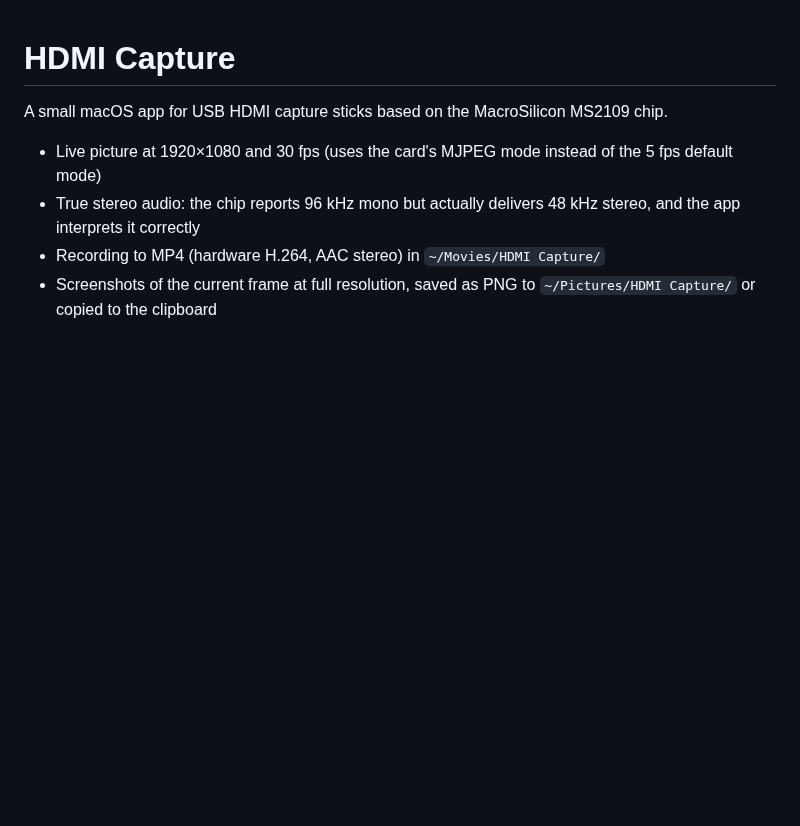
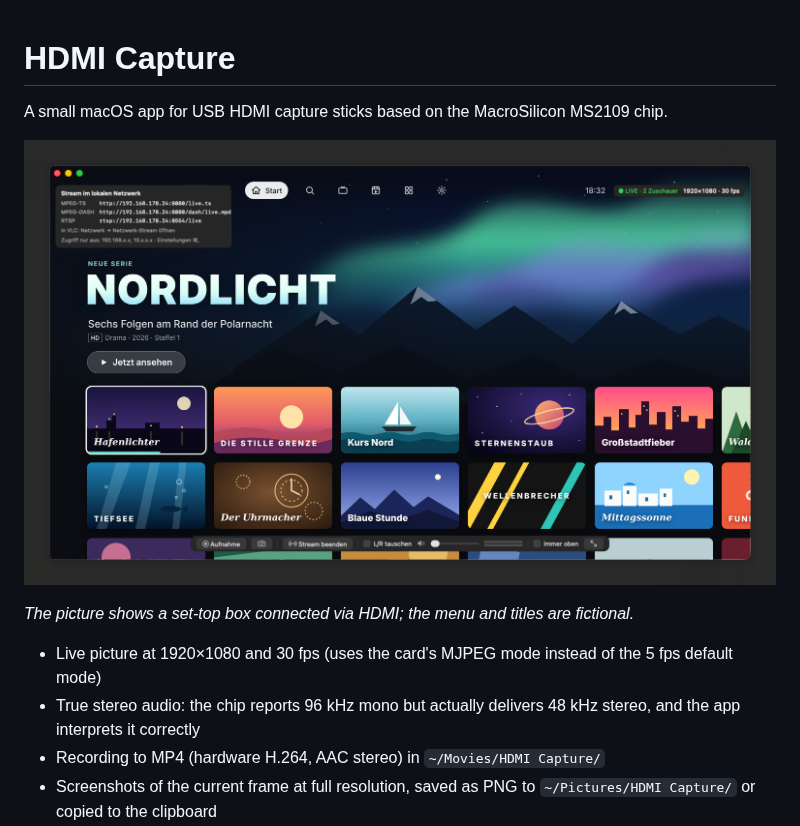
Before and after one commit to removogel/HDMI-Capture, a Markdown page: README.md, the part around the change. Drawn GitHub-style; pictures changed too: docs/screenshot.png (added); blank space fills up the shorter version.

Commit message:
Add screenshot to the README
Co-Authored-By: Claude Opus 5.5 <noreply@anthropic.com>
Claude-Session: https://claude.ai/code/session_01B7MfJciEjvJT4kjKUqgRPM

```diff
--- a/README.md
+++ b/README.md
@@ -1,6 +1,10 @@
 # HDMI Capture
 
 A small macOS app for USB HDMI capture sticks based on the MacroSilicon MS2109 chip.
+
+![HDMI Capture showing a set-top box while streaming to the local network](docs/screenshot.png)
+
+*The picture shows a set-top box connected via HDMI; the menu and titles are fictional.*
 
 - Live picture at 1920×1080 and 30 fps (uses the card's MJPEG mode instead of the 5 fps default mode)
 - True stereo audio: the chip reports 96 kHz mono but actually delivers 48 kHz stereo, and the app interprets it correctly
```
